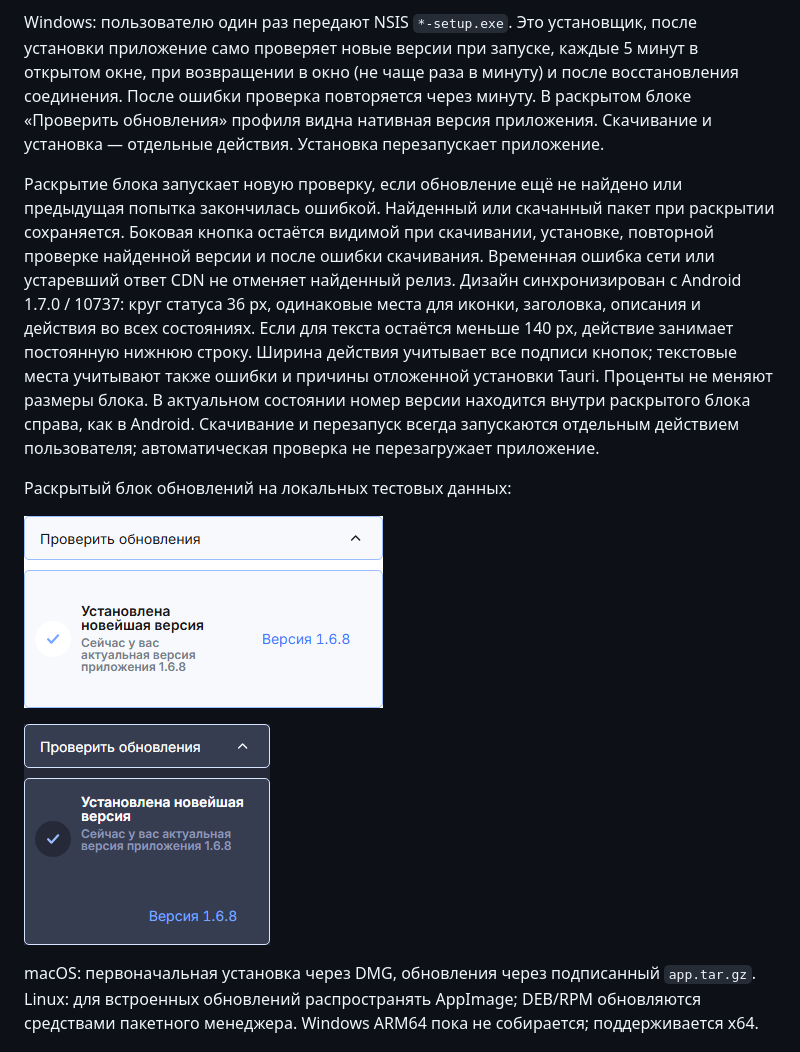
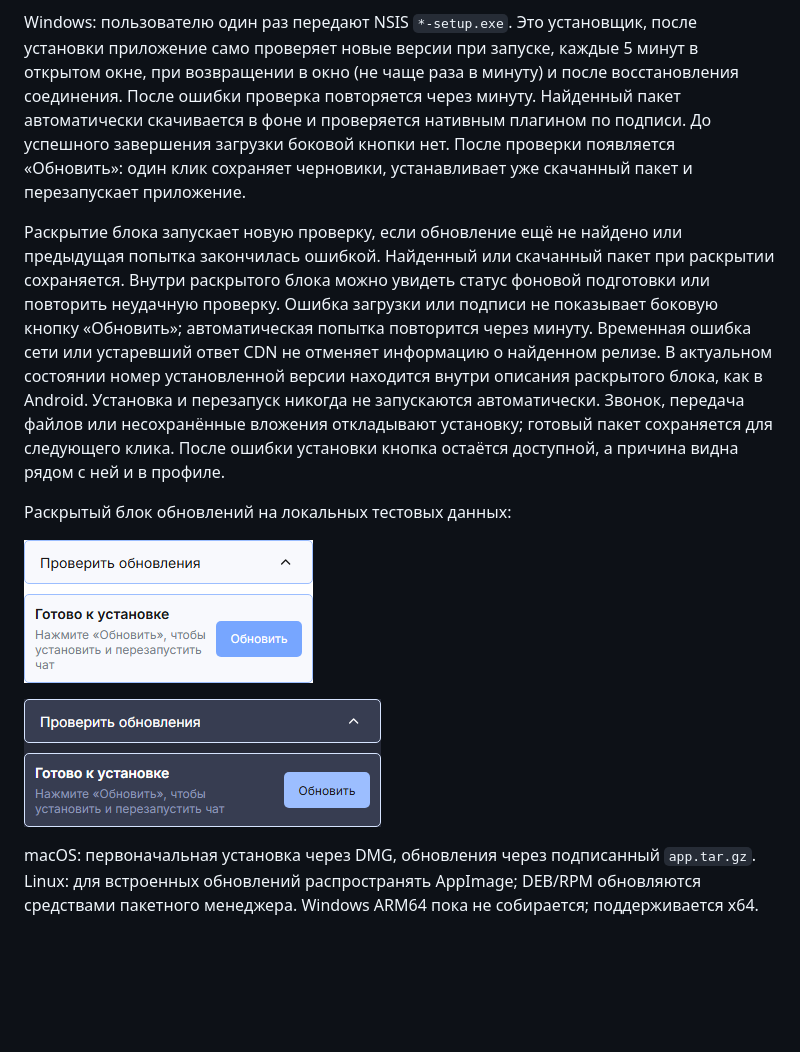
Before and after one commit to pksep/chat_client, a Markdown page: doc/desktop-updates.md, the part around the change. Drawn GitHub-style; pictures changed too: doc/images/tauri-desktop-updater-dark.png, doc/images/tauri-desktop-updater.png; blank space fills up the shorter version.

```diff
--- a/doc/desktop-updates.md
+++ b/doc/desktop-updates.md
@@ -52,23 +52,23 @@ Windows: пользователю один раз передают NSIS `*-setup
 после установки приложение само проверяет новые версии при запуске, каждые
 5 минут в открытом окне, при возвращении в окно (не чаще раза в минуту)
 и после восстановления соединения. После ошибки проверка повторяется через
-минуту. В раскрытом блоке «Проверить обновления»
-профиля видна нативная версия приложения. Скачивание и установка — отдельные
-действия. Установка перезапускает приложение.
+минуту. Найденный пакет автоматически скачивается в фоне и проверяется нативным
+плагином по подписи. До успешного завершения загрузки боковой кнопки нет.
+После проверки появляется «Обновить»: один клик сохраняет черновики,
+устанавливает уже скачанный пакет и перезапускает приложение.
 
 Раскрытие блока запускает новую проверку, если обновление ещё не найдено или
 предыдущая попытка закончилась ошибкой. Найденный или скачанный пакет при
-раскрытии сохраняется. Боковая кнопка остаётся видимой при скачивании,
-установке, повторной проверке найденной версии и после ошибки скачивания.
-Временная ошибка сети или устаревший ответ CDN не отменяет найденный релиз.
-Дизайн синхронизирован с Android 1.7.0 / 10737: круг статуса 36 px, одинаковые
-места для иконки, заголовка, описания и действия во всех состояниях. Если для
-текста остаётся меньше 140 px, действие занимает постоянную нижнюю строку.
-Ширина действия учитывает все подписи кнопок; текстовые места учитывают также
-ошибки и причины отложенной установки Tauri. Проценты не меняют размеры блока.
-В актуальном состоянии номер версии находится внутри раскрытого блока справа,
-как в Android. Скачивание и перезапуск всегда запускаются отдельным действием
-пользователя; автоматическая проверка не перезагружает приложение.
+раскрытии сохраняется. Внутри раскрытого блока можно увидеть статус фоновой
+подготовки или повторить неудачную проверку. Ошибка загрузки или подписи
+не показывает боковую кнопку «Обновить»; автоматическая попытка повторится
+через минуту. Временная ошибка сети или устаревший ответ CDN не отменяет
+информацию о найденном релизе. В актуальном состоянии номер установленной
+версии находится внутри описания раскрытого блока, как в Android.
+Установка и перезапуск никогда не запускаются автоматически. Звонок, передача
+файлов или несохранённые вложения откладывают установку; готовый пакет
+сохраняется для следующего клика. После ошибки установки кнопка остаётся
+доступной, а причина видна рядом с ней и в профиле.
 
 Раскрытый блок обновлений на локальных тестовых данных:
 
```
Also changed, not shown: doc/tauri-desktop-plan.md (+37 -1 lines), 10 other files.
